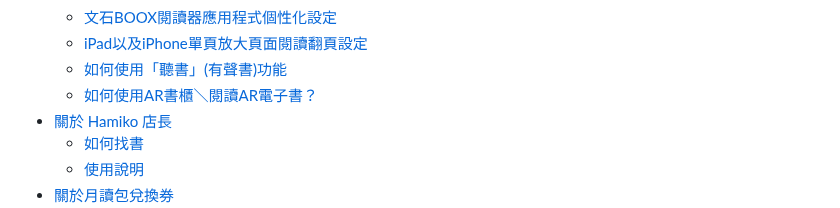
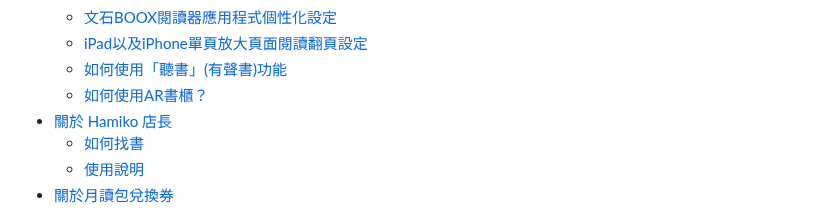
Before and after one commit to yumechang1982/hamibook_gitbook, a Markdown page: SUMMARY.md, the part around the change. Drawn GitHub-style.

```diff
--- a/SUMMARY.md
+++ b/SUMMARY.md
@@ -21,7 +21,7 @@
   * [文石BOOX閱讀器應用程式個性化設定](hamibookapp/wen-shi-boox-yue-du-qi-ying-yong-cheng-shi-ge-xing-hua-she-ding.md)
   * [iPad以及iPhone單頁放大頁面閱讀翻頁設定](hamibookapp/ipad-yi-ji-iphone-dan-ye-fang-da-ye-mian-yue-du-fan-ye-she-ding.md)
   * [如何使用「聽書」(有聲書)功能](hamibookapp/ru-he-shi-yong-ting-shu-you-sheng-shu-gong-neng.md)
-  * [如何使用AR書櫃＼閱讀AR電子書？](hamibookapp/arbook.md)
+  * [如何使用AR書櫃？](hamibookapp/arbook.md)
 * [關於 Hamiko 店長](how-to-use-hamiko/README.md)
   * [如何找書](how-to-use-hamiko/ru-he-zhao-shu.md)
   * [使用說明](how-to-use-hamiko/shi-yong-shuo-ming.md)
```
Also changed, not shown: hamibookapp/arbook.md (+5 -4 lines), .gitbook/assets/AR快讀.png (added).
